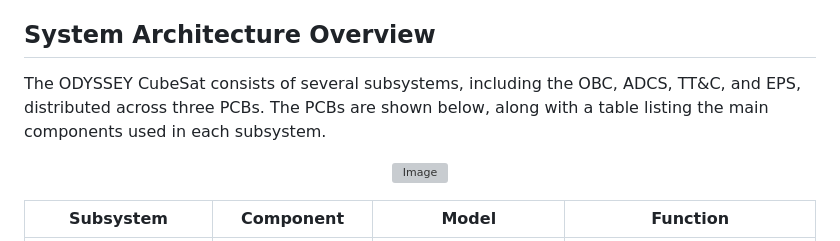
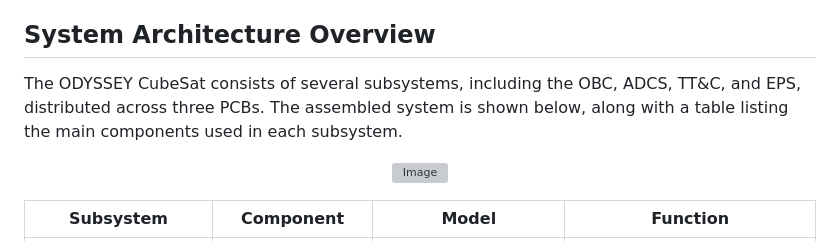
Before and after one commit to LucasGabrielfl0/odyssey-cubesat, a Markdown page: README.md, the part around the change. Rendered like a GitHub page; grey boxes are pictures that could not be loaded.

Commit message:
Update description of ODYSSEY

```diff
--- a/README.md
+++ b/README.md
@@ -29,7 +29,7 @@ This repository contains the embedded firmware running on the STM32F411 microcon
 
 
 ## System Architecture Overview
-The ODYSSEY CubeSat consists of several subsystems, including the OBC, ADCS, TT&C, and EPS, distributed across three PCBs. The PCBs are shown below, along with a table listing the main components used in each subsystem.
+The ODYSSEY CubeSat consists of several subsystems, including the OBC, ADCS, TT&C, and EPS, distributed across three PCBs. The assembled system is shown below, along with a table listing the main components used in each subsystem.
 
 <p align="center">
 <img width="555" height="530" alt="Image" src="https://github.com/user-attachments/assets/52a436fa-80e4-46f5-ae13-e0d939efd464" />
```
